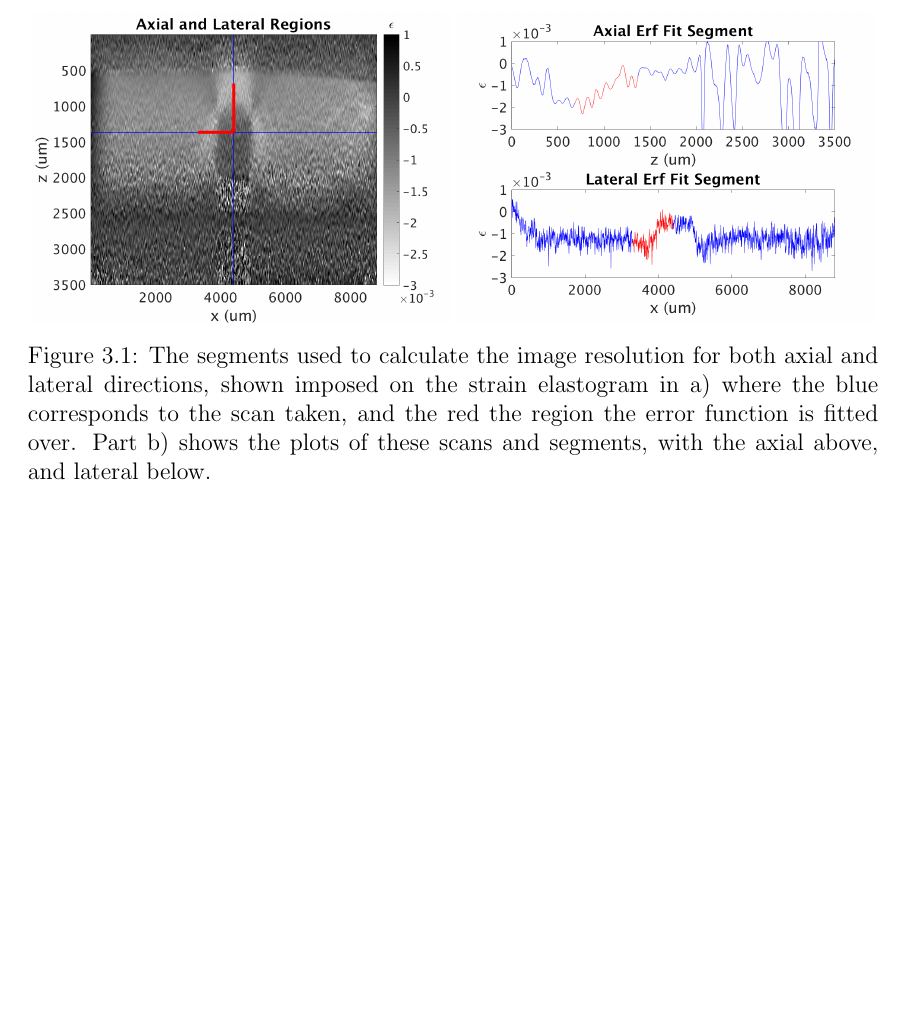
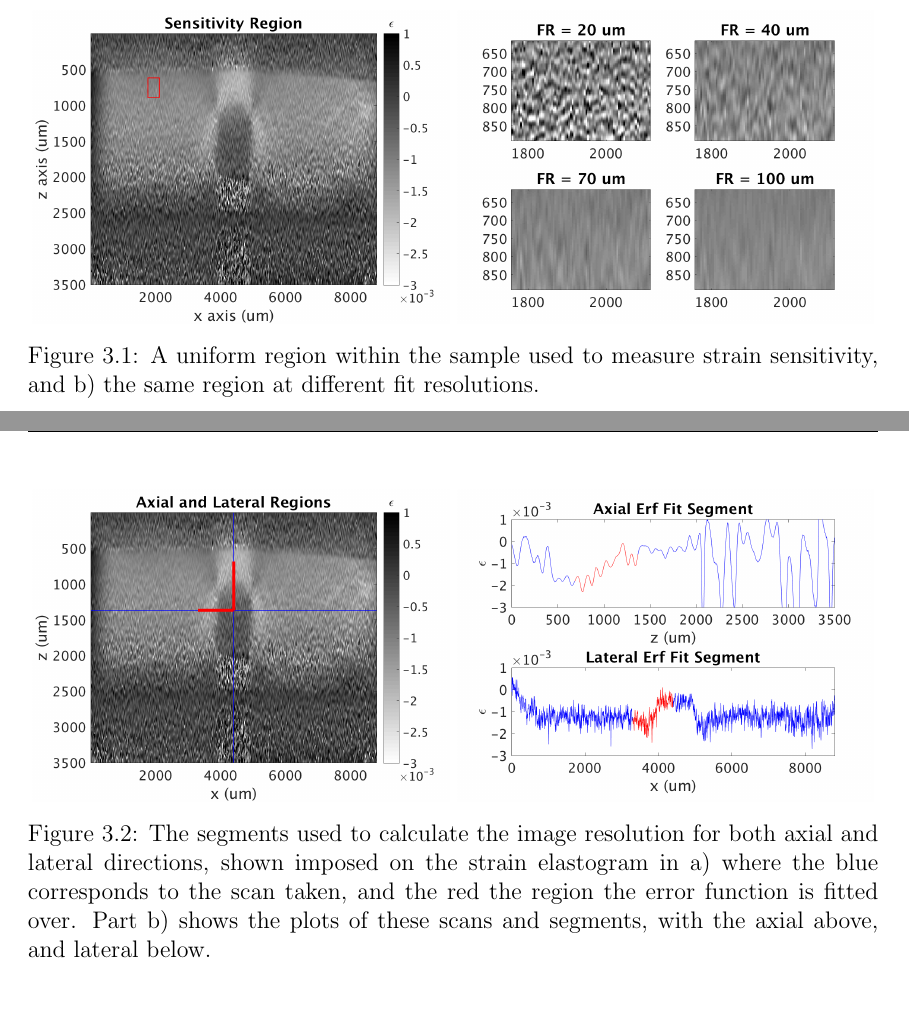
Before and after one commit to emilyhackett/honours_thesis, a LaTeX thesis (thesis.tex, which reads Strain_Review.tex): part of page 22 of 46 before the commit and two parts of pages 21 and 22 of 47 after it, the two joined at a grey line, cut at the place of the change, the shorter picture padded with empty space. Compiled offline with pdfLaTeX.

Commit message:
Added sensitivity region in strain criteria.

```diff
--- a/Strain_Review.tex
+++ b/Strain_Review.tex
@@ -103,6 +103,20 @@ The strain sensitivity is defined as the minimum detectable strain in the elasto
 
 The strain sensitivity is defined as the standard deviation of the strain values within a region of uniform elasticity \cite{varghese_theoretical_1997}, such as can be artificially created using a phantom. The ideal characteristics of the region include absence of artefacts, including those that occur near the sample surface reflection, and at a depth shallow enough to minimise the attenuation of the OCT signal and decorrelation noise. Such a region is shown in \autoref{sensitivity_region} for a silicon phantom with a stiff inclusion.
 
+\begin{figure}
+	\centering
+	\begin{subfigure}{0.49\textwidth}
+		\centering
+		\includegraphics[width=\textwidth]{figures/sensitivity_regions.png}
+	\end{subfigure}
+	\begin{subfigure}{0.49\textwidth}
+		\centering
+		\includegraphics[width=\textwidth]{figures/regions_zoomed.png}
+	\end{subfigure}
+	\caption{A uniform region within the sample used to measure strain sensitivity, and b) the same region at different fit resolutions.}
+	\label{sensivity_region}
+\end{figure}
+
 \subsection{Image Resolution}
 The image resolution can be thought of as the ability to distinguish between two objects in the resulting strain elastogram. Traditionally, this has been examined in terms of the impulse response of an optical system, more directly as the FWHM of this impulse response \cite{reynolds_resolution_1989}. However we typically don't have access to the impulse response of the combined strain estimation filter and optical system response, therefore another method of quantifying the image resolution is used based on a previous Masters project \cite{hepburn_improving_2017}.
 
```
Also changed, not shown: figures/regions_zoomed.png (added), figures/sensitivity_regions.png (added), 3 other files.
